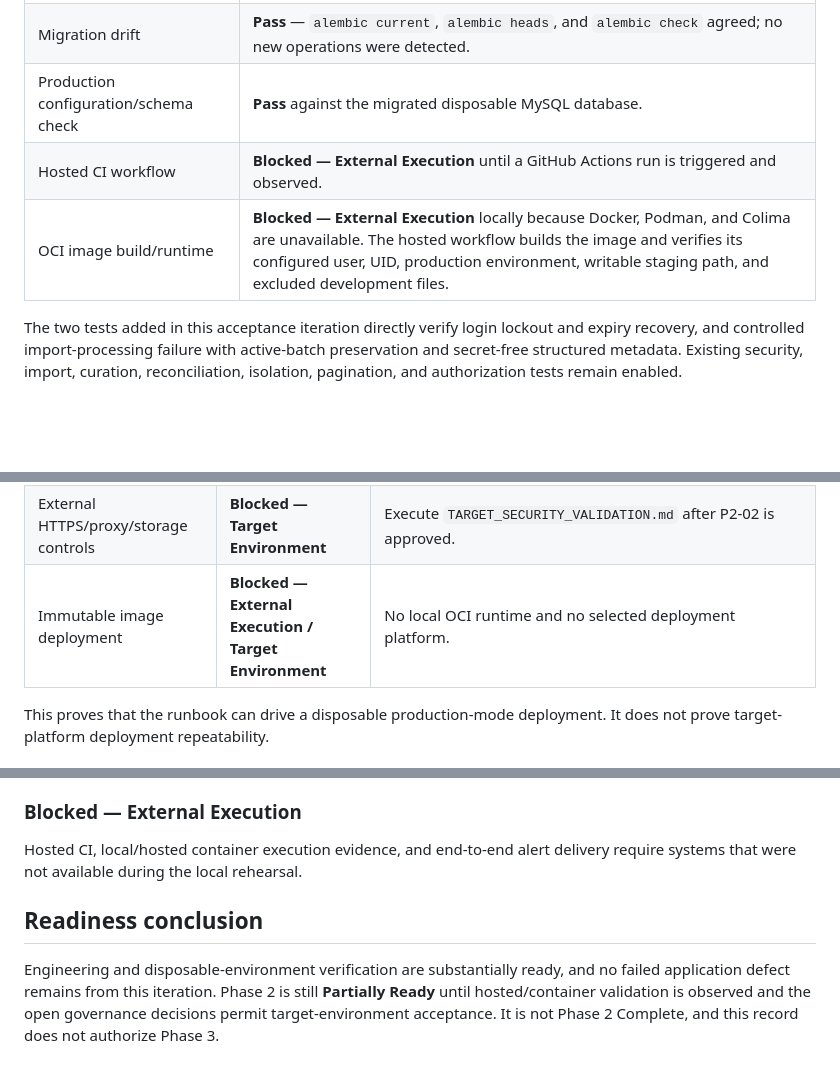
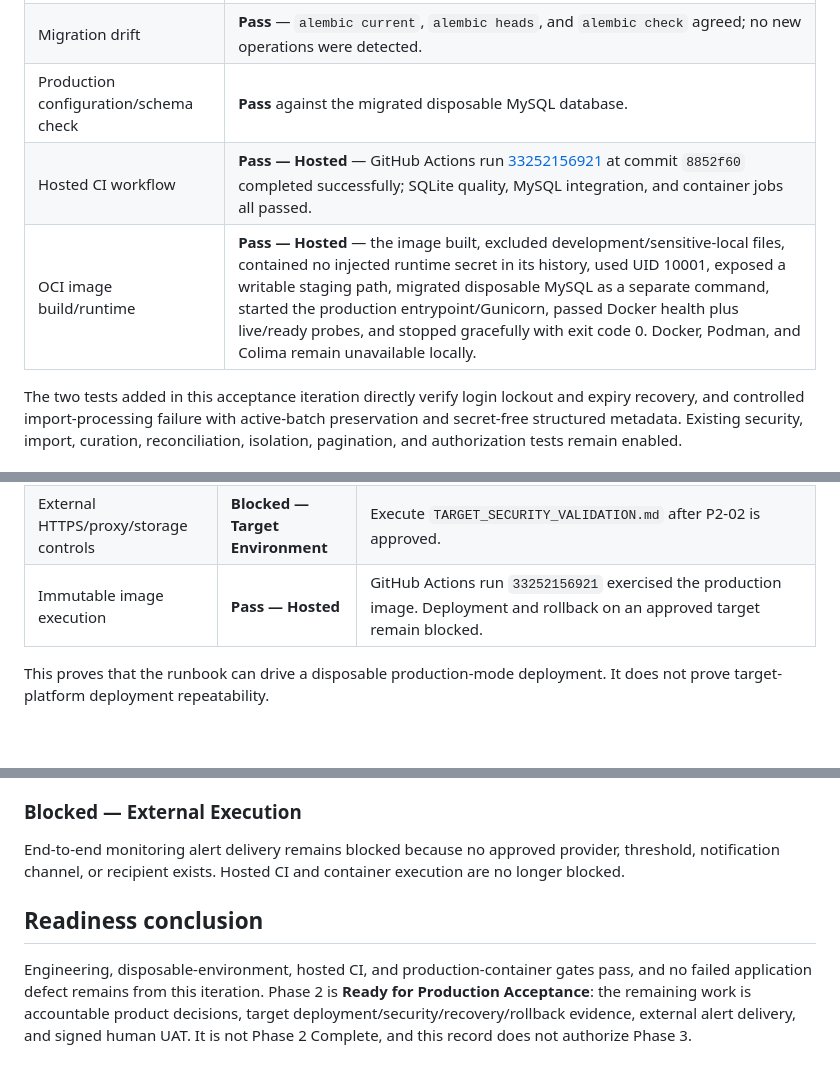
Before and after one commit to jakeromedev/ccf-event-intelligence, a Markdown page: PHASE_2_VERIFICATION.md, 3 parts joined by grey strips. Rendered like a GitHub page; blank space fills up the shorter version.

Commit message:
Record Phase 2 acceptance evidence

```diff
--- a/PHASE_2_VERIFICATION.md
+++ b/PHASE_2_VERIFICATION.md
@@ -29,8 +29,8 @@ policy has been approved.
 | Empty-MySQL migration | **Pass** — 16 test tables were removed from the explicitly named `ccf_events_test` schema; all four Alembic revisions upgraded to `a9d3c7e5f102`. |
 | Migration drift | **Pass** — `alembic current`, `alembic heads`, and `alembic check` agreed; no new operations were detected. |
 | Production configuration/schema check | **Pass** against the migrated disposable MySQL database. |
-| Hosted CI workflow | **Blocked — External Execution** until a GitHub Actions run is triggered and observed. |
-| OCI image build/runtime | **Blocked — External Execution** locally because Docker, Podman, and Colima are unavailable. The hosted workflow builds the image and verifies its configured user, UID, production environment, writable staging path, and excluded development files. |
+| Hosted CI workflow | **Pass — Hosted** — GitHub Actions run [33252156921](https://github.com/jakeromedev/ccf-event-intelligence/actions/runs/33252156921) at commit `8852f60` completed successfully; SQLite quality, MySQL integration, and container jobs all passed. |
+| OCI image build/runtime | **Pass — Hosted** — the image built, excluded development/sensitive-local files, contained no injected runtime secret in its history, used UID 10001, exposed a writable staging path, migrated disposable MySQL as a separate command, started the production entrypoint/Gunicorn, passed Docker health plus live/ready probes, and stopped gracefully with exit code 0. Docker, Podman, and Colima remain unavailable locally. |
 
 The two tests added in this acceptance iteration directly verify login lockout
 and expiry recovery, and controlled import-processing failure with active-batch
@@ -55,7 +55,7 @@ environment permits.
 | Structured logs | **Pass — Local Rehearsal** | Lifecycle, request, authentication, role-denial, and readiness failure events were emitted as JSON with IDs/categories/counts rather than credentials or profile data. |
 | Graceful restart | **Pass — Local Rehearsal** | `SIGTERM` produced worker/application stop events; the process became unavailable, restarted, and readiness returned HTTP 200. |
 | External HTTPS/proxy/storage controls | **Blocked — Target Environment** | Execute `TARGET_SECURITY_VALIDATION.md` after P2-02 is approved. |
-| Immutable image deployment | **Blocked — External Execution / Target Environment** | No local OCI runtime and no selected deployment platform. |
+| Immutable image execution | **Pass — Hosted** | GitHub Actions run `33252156921` exercised the production image. Deployment and rollback on an approved target remain blocked. |
 
 This proves that the runbook can drive a disposable production-mode deployment.
 It does not prove target-platform deployment repeatability.
@@ -127,13 +127,15 @@ administrator/approved-user UAT require a selected staging/production target.
 
 ### Blocked — External Execution
 
-Hosted CI, local/hosted container execution evidence, and end-to-end alert
-delivery require systems that were not available during the local rehearsal.
+End-to-end monitoring alert delivery remains blocked because no approved
+provider, threshold, notification channel, or recipient exists. Hosted CI and
+container execution are no longer blocked.
 
 ## Readiness conclusion
 
-Engineering and disposable-environment verification are substantially ready,
-and no failed application defect remains from this iteration. Phase 2 is still
-**Partially Ready** until hosted/container validation is observed and the open
-governance decisions permit target-environment acceptance. It is not Phase 2
-Complete, and this record does not authorize Phase 3.
+Engineering, disposable-environment, hosted CI, and production-container gates
+pass, and no failed application defect remains from this iteration. Phase 2 is
+**Ready for Production Acceptance**: the remaining work is accountable product
+decisions, target deployment/security/recovery/rollback evidence, external alert
+delivery, and signed human UAT. It is not Phase 2 Complete, and this record does
+not authorize Phase 3.
```
Also changed, not shown: PHASE_CHECKLISTS.md (+13 -8 lines).
